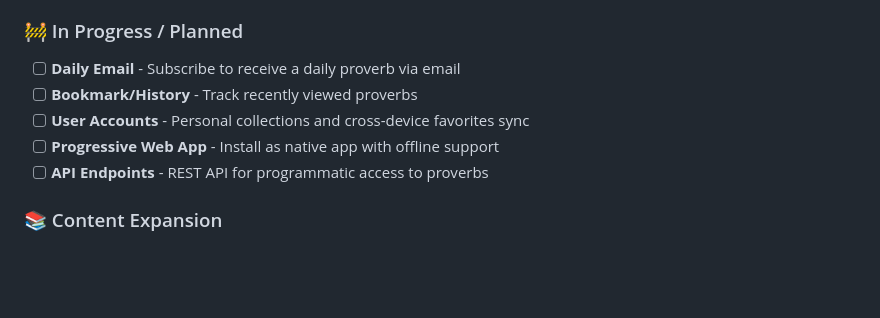
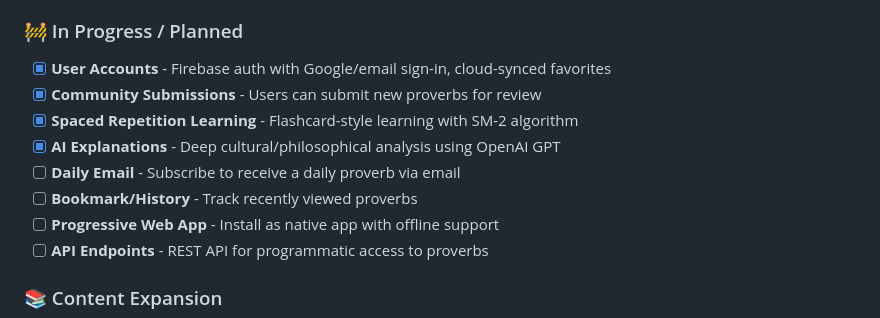
Before and after one commit to L0nkC/chinese-proverbs, a Markdown page: README.md, the part around the change. Drawn GitHub-style; blank space fills up the shorter version.

Commit message:
docs: update README with new big features

```diff
--- a/README.md
+++ b/README.md
@@ -179,9 +179,12 @@ This project is open source and available under the [MIT License](LICENSE).
 
 ### 🚧 In Progress / Planned
 
+- [x] **User Accounts** - Firebase auth with Google/email sign-in, cloud-synced favorites
+- [x] **Community Submissions** - Users can submit new proverbs for review
+- [x] **Spaced Repetition Learning** - Flashcard-style learning with SM-2 algorithm
+- [x] **AI Explanations** - Deep cultural/philosophical analysis using OpenAI GPT
 - [ ] **Daily Email** - Subscribe to receive a daily proverb via email
 - [ ] **Bookmark/History** - Track recently viewed proverbs
-- [ ] **User Accounts** - Personal collections and cross-device favorites sync
 - [ ] **Progressive Web App** - Install as native app with offline support
 - [ ] **API Endpoints** - REST API for programmatic access to proverbs
 
```
